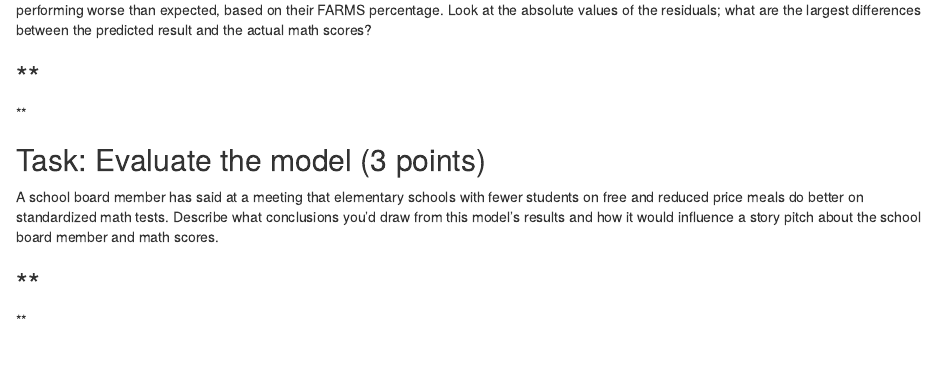
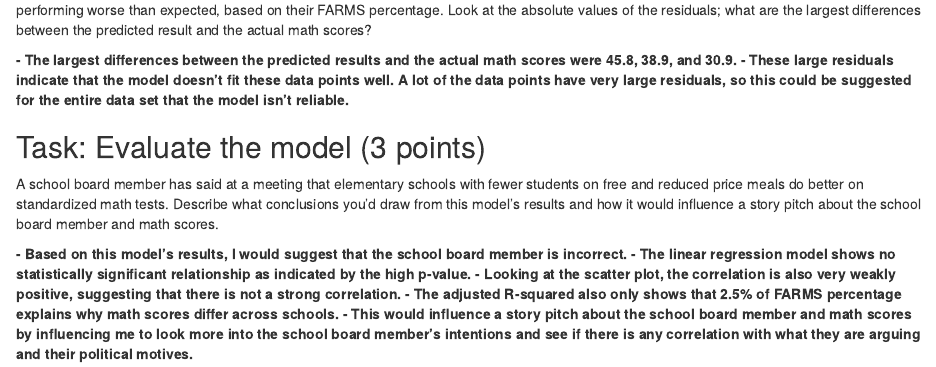
Before and after one commit to marakbell/j405, an R Markdown document (activities/MathScoresRegression.Rmd): the page in a window 1100 px wide, from 2410 px down. Rendered offline with R 4.5, knitr and Pandoc, with nearby package versions; some code elsewhere in the file could not run offline.

Commit message:
regressed

```diff
--- a/activities/MathScoresRegression.Rmd
+++ b/activities/MathScoresRegression.Rmd
@@ -91,10 +91,8 @@ schools <- schools |>
 The schools with the biggest positive residuals are performing better than expected, while the schools with the biggest negative residuals are performing worse than expected, based on their FARMS percentage. Look at the absolute values of the residuals; what are the largest differences between the predicted result and the actual math scores?
 
 **
--
-
-
-
+- The largest differences between the predicted results and the actual math scores were 45.8, 38.9, and 30.9.
+- These large residuals indicate that the model doesn't fit these data points well. A lot of the data points have very large residuals, so this could be suggested for the entire data set that the model isn't reliable.
 **
 
 ## Task: Evaluate the model (3 points)
@@ -102,7 +100,9 @@ The schools with the biggest positive residuals are performing better than expec
 A school board member has said at a meeting that elementary schools with fewer students on free and reduced price meals do better on standardized math tests. Describe what conclusions you'd draw from this model's results and how it would influence a story pitch about the school board member and math scores.
 
 **
--
-
-
+- Based on this model's results, I would suggest that the school board member is incorrect.
+- The linear regression model shows no statistically significant relationship as indicated by the high p-value.
+- Looking at the scatter plot, the correlation is also very weakly positive, suggesting that there is not a strong correlation.
+- The adjusted R-squared also only shows that 2.5% of FARMS percentage explains why math scores differ across schools.
+- This would influence a story pitch about the school board member and math scores by influencing me to look more into the school board member's intentions and see if there is any correlation with what they are arguing and their political motives.
 **
```
